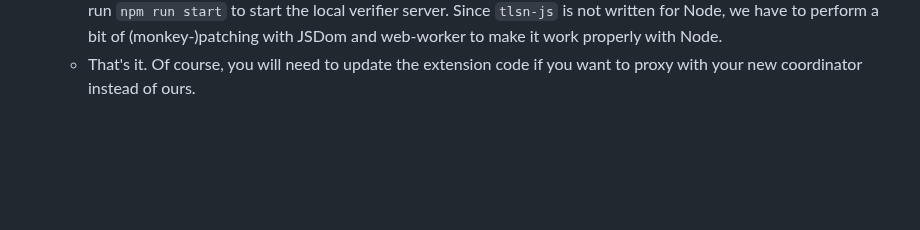
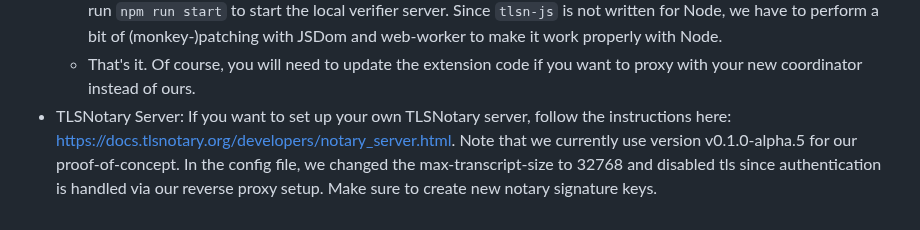
Before and after one commit to dzungvpham/proxygpt, a Markdown page: README.md, the part around the change. Drawn GitHub-style; blank space fills up the shorter version.

```diff
--- a/README.md
+++ b/README.md
@@ -35,3 +35,4 @@ The demo is accessible at: http://proxygpt6ruel6k7a6qu7ieoer6z2eudrlhlxlfdshm7w4
   - Use `gunicorn` to start the coordinator. Check out out `app.sh` for the commands (or you can just run `app.sh -s` to start, `-t` to terminate).
   - To run the TLSNotary verifier: cd inside the `verifier` folder (outside of `coordinator`), then run `npm install`. Then, navigate to `verifier/node_modules/tlsn-js/build/27.js`, and remove the `"use strict;"` string. Finally, run `npm run start` to start the local verifier server. Since `tlsn-js` is not written for Node, we have to perform a bit of (monkey-)patching with JSDom and web-worker to make it work properly with Node.
   - That's it. Of course, you will need to update the extension code if you want to proxy with your new coordinator instead of ours.
+- TLSNotary Server: If you want to set up your own TLSNotary server, follow the instructions here: https://docs.tlsnotary.org/developers/notary_server.html. Note that we currently use version v0.1.0-alpha.5 for our proof-of-concept. In the config file, we changed the max-transcript-size to 32768 and disabled tls since authentication is handled via our reverse proxy setup. Make sure to create new notary signature keys.
```
